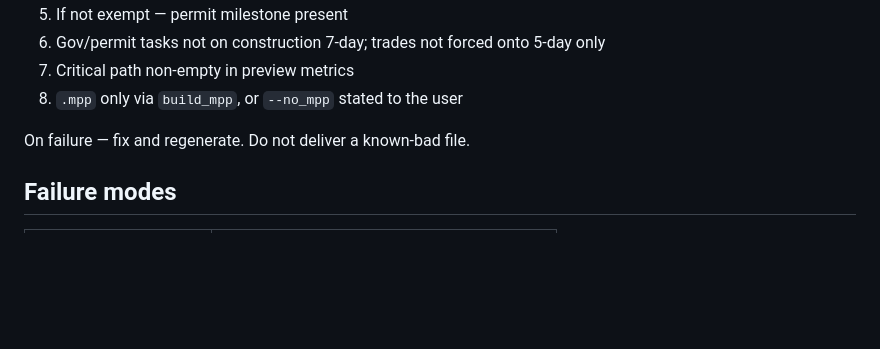
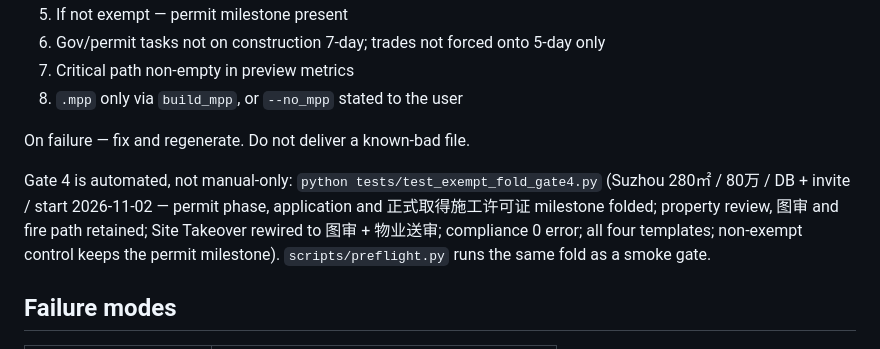
Before and after one commit to kentyu0922/pmp-lead-pm-scheduler, a Markdown page: SKILL.md, the part around the change. Rendered like a GitHub page; blank space fills up the shorter version.

```diff
--- a/SKILL.md
+++ b/SKILL.md
@@ -90,6 +90,8 @@ Before calling the job done:
 
 On failure — fix and regenerate. Do not deliver a known-bad file.
 
+Gate 4 is automated, not manual-only: `python tests/test_exempt_fold_gate4.py` (Suzhou 280㎡ / 80万 / DB + invite / start 2026-11-02 — permit phase, application and 正式取得施工许可证 milestone folded; property review, 图审 and fire path retained; Site Takeover rewired to 图审 + 物业送审; compliance 0 error; all four templates; non-exempt control keeps the permit milestone). `scripts/preflight.py` runs the same fold as a smoke gate.
+
 ## Failure modes
 
 | Situation | Behavior |
```
Also changed, not shown: docs_and_sops/process/run_lessons.md (+8 -0 lines).
